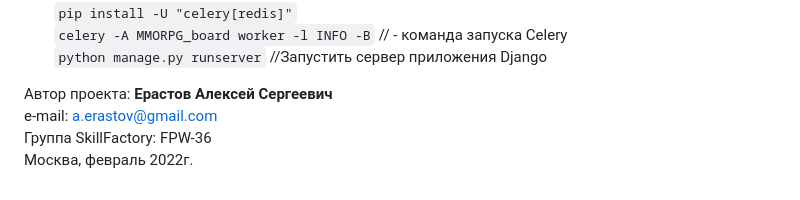
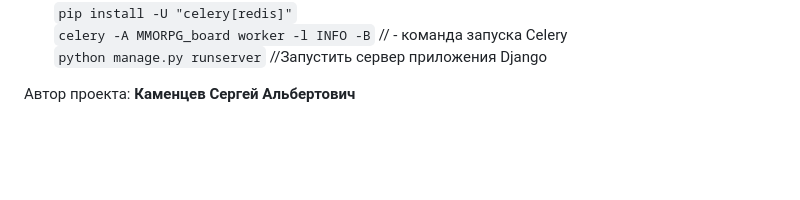
Before and after one commit to AikiSerg/D13.7, a Markdown page: readme.md, the part around the change. GitHub-like rendering; blank space fills up the shorter version.

```diff
--- a/readme.md
+++ b/readme.md
@@ -53,7 +53,4 @@ Django version 4.0.1
 
 
 
-Автор проекта: **Ерастов Алексей Сергеевич**
-e-mail: a.erastov@gmail.com
-Группа SkillFactory: FPW-36
-Москва, февраль 2022г.
+Автор проекта: **Каменцев Сергей Альбертович**
```
